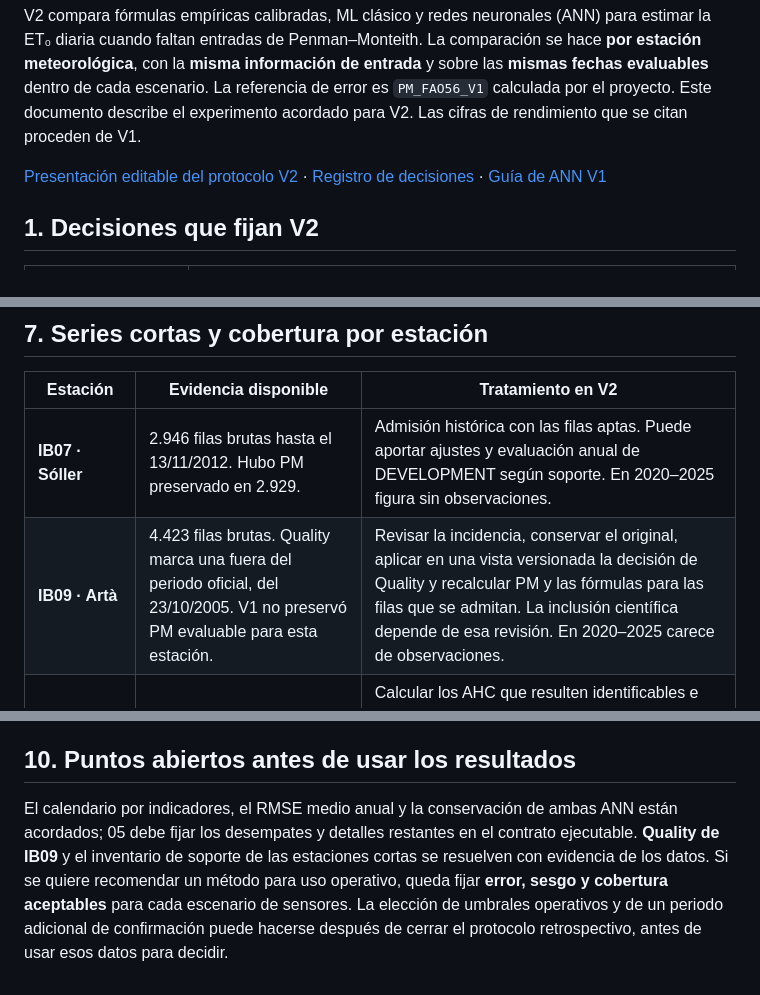
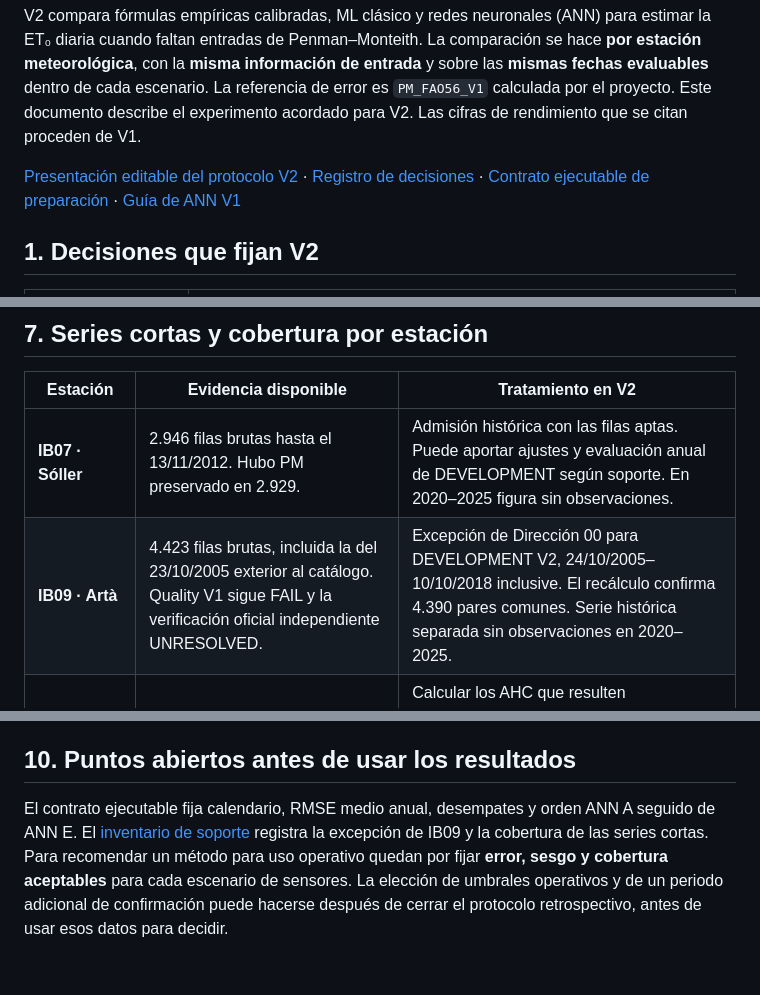
Before and after one commit to lependens/Capitulo-1, a Markdown page: scientific_pipeline/docs/et0_methodology_review_v2.md, 3 parts joined by grey strips. GitHub-like rendering.

Commit message:
Align methodology review with the V2 preparation evidence

```diff
--- a/scientific_pipeline/docs/et0_methodology_review_v2.md
+++ b/scientific_pipeline/docs/et0_methodology_review_v2.md
@@ -2,7 +2,7 @@
 
 V2 compara fórmulas empíricas calibradas, ML clásico y redes neuronales (ANN) para estimar la ET₀ diaria cuando faltan entradas de Penman–Monteith. La comparación se hace **por estación meteorológica**, con la **misma información de entrada** y sobre las **mismas fechas evaluables** dentro de cada escenario. La referencia de error es `PM_FAO56_V1` calculada por el proyecto. Este documento describe el experimento acordado para V2. Las cifras de rendimiento que se citan proceden de V1.
 
-[Presentación editable del protocolo V2](assets/et0_v2_experiment_protocol.pptx) · [Registro de decisiones](et0_v2_decisions.md) · [Guía de ANN V1](ann_v1_modern_explained.md)
+[Presentación editable del protocolo V2](assets/et0_v2_experiment_protocol.pptx) · [Registro de decisiones](et0_v2_decisions.md) · [Contrato ejecutable de preparación](et0_v2_preparation.md) · [Guía de ANN V1](ann_v1_modern_explained.md)
 
 ## 1. Decisiones que fijan V2
 
@@ -108,7 +108,7 @@ El TFG describía dos criterios de selección de arquitectura, por error interno
 | Estación | Evidencia disponible | Tratamiento en V2 |
 |---|---|---|
 | **IB07 · Sóller** | 2.946 filas brutas hasta el 13/11/2012. Hubo PM preservado en 2.929. | Admisión histórica con las filas aptas. Puede aportar ajustes y evaluación anual de DEVELOPMENT según soporte. En 2020–2025 figura sin observaciones. |
-| **IB09 · Artà** | 4.423 filas brutas. Quality marca una fuera del periodo oficial, del 23/10/2005. V1 no preservó PM evaluable para esta estación. | Revisar la incidencia, conservar el original, aplicar en una vista versionada la decisión de Quality y recalcular PM y las fórmulas para las filas que se admitan. La inclusión científica depende de esa revisión. En 2020–2025 carece de observaciones. |
+| **IB09 · Artà** | 4.423 filas brutas, incluida la del 23/10/2005 exterior al catálogo. Quality V1 sigue FAIL y la verificación oficial independiente UNRESOLVED. | Excepción de Dirección 00 para DEVELOPMENT V2, 24/10/2005–10/10/2018 inclusive. El recálculo confirma 4.390 pares comunes. Serie histórica separada sin observaciones en 2020–2025. |
 | **IB101 · Ciutadella** | 249 filas brutas entre 2008 y 2009. Hubo PM preservado en 246. | Calcular los AHC que resulten identificables e indicar su soporte. Comprobar para ML y ANN si hay años, particiones y filas suficientes para calcular la selección definida. Publicar las causas de falta de soporte. |
 
 Las filas disponibles y el soporte técnico determinan qué se puede ajustar. Para ML se necesitan años con TRAIN y validación externa utilizables. Para ANN, además, ambas partes internas deben tener filas válidas. Para seleccionar y comparar candidatos se requieren años aptos comunes. Cuando no pueda completarse el procedimiento, se indica la causa en lugar de producir una clasificación artificial. Las estaciones cerradas se muestran en el informe histórico con el tipo de evaluación correspondiente. Sus errores de ajuste AHC y los errores de años apartados de ML o ANN se rotulan de acuerdo con el conjunto que produjo cada cifra. [Manifiesto Quality](../../data_quality/siar/post/SIAR-QA-POST-20261020T193140Z/siar_dataset_manifest.csv) · [Auditoría por estación](../../data_quality/siar/post/SIAR-QA-POST-20261020T193140Z/siar_station_audit.csv)
@@ -143,4 +143,4 @@ La recuperación de ML V1 en Kaggle evaluó 35 modelos ajustados previamente en
 
 ## 10. Puntos abiertos antes de usar los resultados
 
-El calendario por indicadores, el RMSE medio anual y la conservación de ambas ANN están acordados; 05 debe fijar los desempates y detalles restantes en el contrato ejecutable. **Quality de IB09** y el inventario de soporte de las estaciones cortas se resuelven con evidencia de los datos. Si se quiere recomendar un método para uso operativo, queda fijar **error, sesgo y cobertura aceptables** para cada escenario de sensores. La elección de umbrales operativos y de un periodo adicional de confirmación puede hacerse después de cerrar el protocolo retrospectivo, antes de usar esos datos para decidir.
+El contrato ejecutable fija calendario, RMSE medio anual, desempates y orden ANN A seguido de ANN E. El [inventario de soporte](et0_v2_support_20261111.md) registra la excepción de IB09 y la cobertura de las series cortas. Para recomendar un método para uso operativo quedan por fijar **error, sesgo y cobertura aceptables** para cada escenario de sensores. La elección de umbrales operativos y de un periodo adicional de confirmación puede hacerse después de cerrar el protocolo retrospectivo, antes de usar esos datos para decidir.
```
